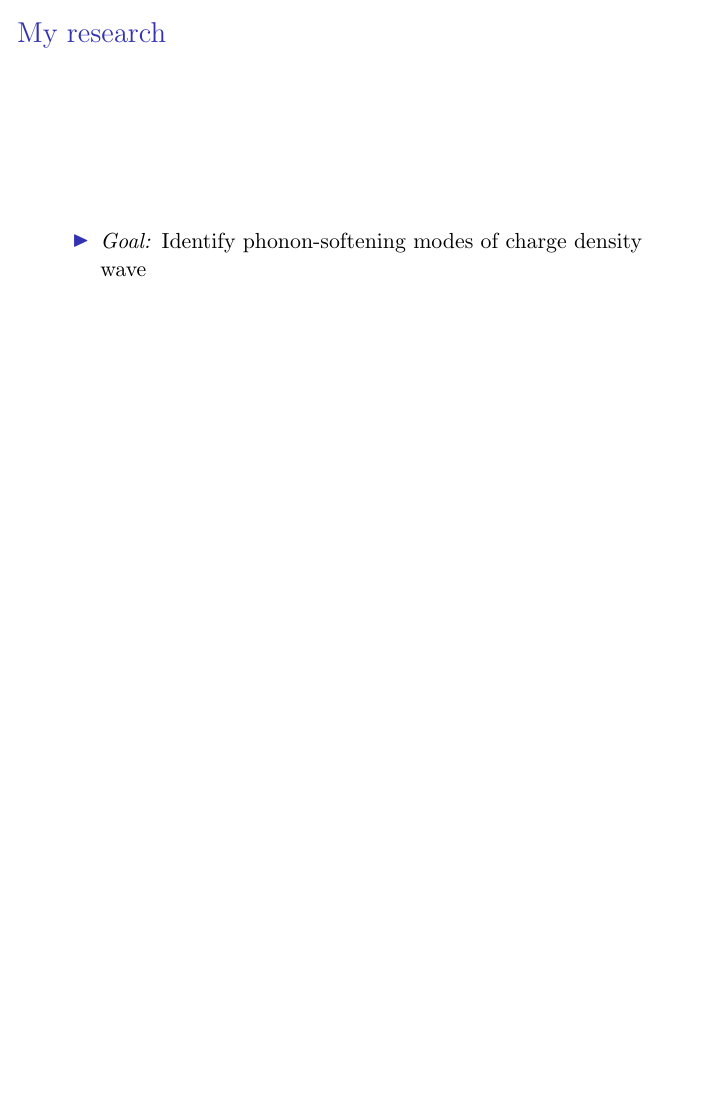
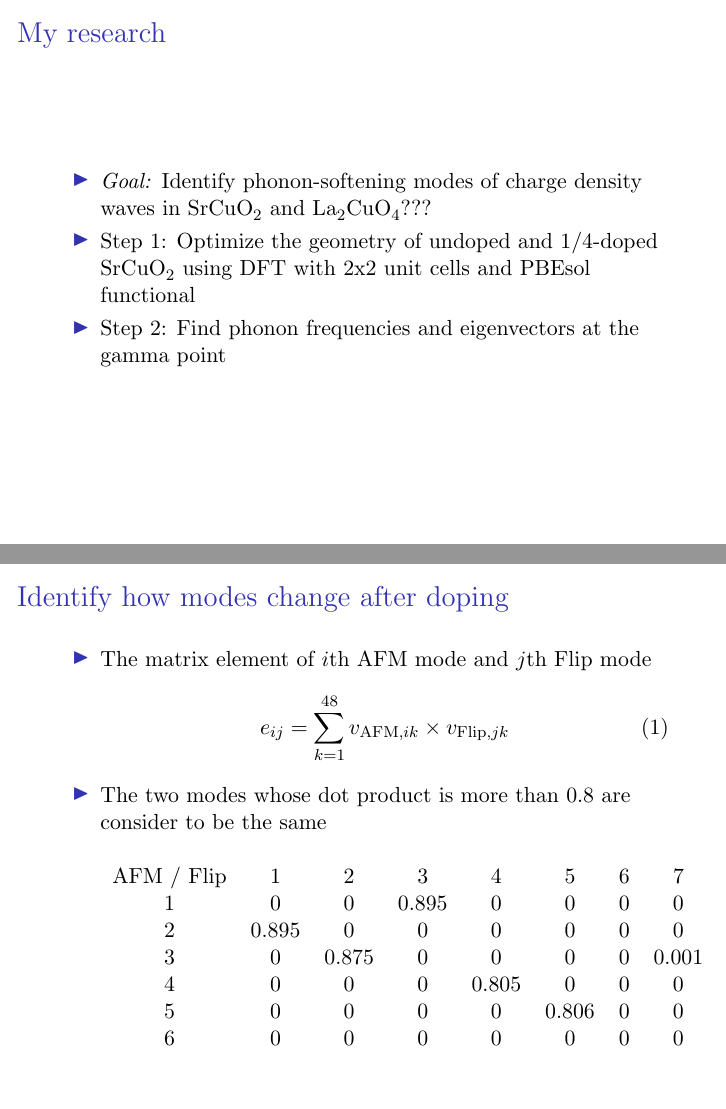
Before and after one commit to krongch2/group_meeting, LaTeX slides (2018_05_21/paper.tex): page 13 of 13 before the commit and pages 13 and 14 of 16 after it, the two joined at a grey line, the shorter picture padded with empty space. Compiled offline with pdfLaTeX.

Commit message:
finished

```diff
--- a/2018_05_21/paper.tex
+++ b/2018_05_21/paper.tex
@@ -255,4 +255,33 @@
 
 \begin{frame}{My research}
 \begin{itemize}
-\item \textit{Goal:} Identify phonon-softening modes of charge density wave
+\item \textit{Goal:} Identify phonon-softening modes of charge density waves in \ce{SrCuO2} and \ce{La2CuO4}???
+\item Step 1: Optimize the geometry of undoped and 1/4-doped \ce{SrCuO2} using DFT with 2x2 unit cells and PBEsol functional
+\item Step 2: Find phonon frequencies and eigenvectors at the gamma point
+\end{itemize}
+\end{frame}
+
+\begin{frame}{Identify how modes change after doping}
+\begin{itemize}
+\item The matrix element of $i$th AFM mode and $j$th Flip mode
+\begin{align}
+e_{ij} = \sum_{k = 1}^{48} v_{\text{AFM}, ik} \times v_{\text{Flip}, jk}
+\end{align}
+\item The two modes whose dot product is more than 0.8 are consider to be the same
+\begin{table}
+% \centering
+% \caption{\label{tab:dot} Dot products of  \ce{SrCuO2} (normallized within each column)}
+% \caption{\label{tab:widgets}Example values of the magnetic susceptibility, $\chi_v$.}
+\begin{tabular}{ccccccccccc}
+AFM / Flip & 1 & 2 & 3 & 4 & 5 & 6 & 7 & 8 & 9 & 10 \\
+% \colrule \\
+1 & 0 & 0 & 0.895 & 0 & 0 & 0 & 0 & 0 & 0 & 0 \\
+2 & 0.895 & 0 & 0 & 0 & 0 & 0 & 0 & 0 & 0 & 0 \\
+3 & 0 & 0.875 & 0 & 0 & 0 & 0 & 0.001 & 0 & 0 & 0.047 \\
+4 & 0 & 0 & 0 & 0.805 & 0 & 0 & 0 & 0 & 0 & 0 \\
+5 & 0 & 0 & 0 & 0 & 0.806 & 0 & 0 & 0 & 0 & 0 \\
+6 & 0 & 0 & 0 & 0 & 0 & 0 & 0 & 0 & 1.000 & 0 \\
+\end{tabular}
+\end{table}
+\end{itemize}
+\end{frame}
```
Also changed, not shown: 2018_05_21/figs/sco_afm_flip_freq.pdf (added), 2018_05_21/paper.tex (17 more changed lines).
